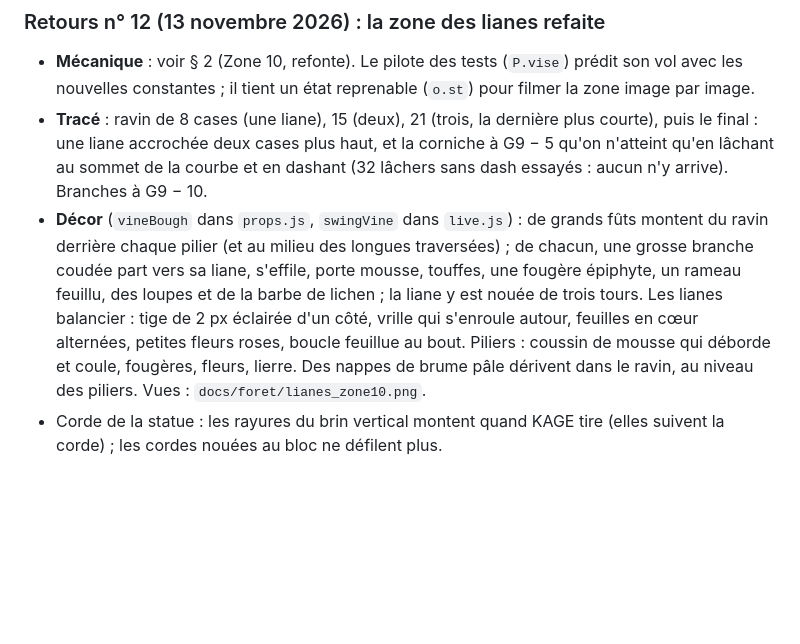
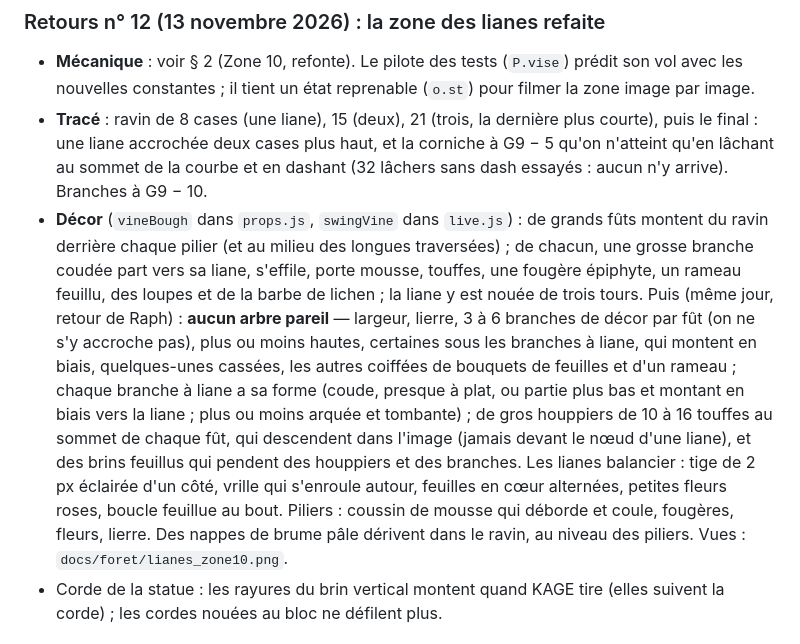
Before and after one commit to Raphgh31/ninja-video-game, a Markdown page: docs/FORET.md, the part around the change. Rendered like a GitHub page; blank space fills up the shorter version.

```diff
--- a/docs/FORET.md
+++ b/docs/FORET.md
@@ -181,7 +181,7 @@ Planches : `docs/foret/arbre_cavites.png`, `docs/foret/arche_racines_avant_apres
 ### Retours n° 12 (13 novembre 2026) : la zone des lianes refaite
 - **Mécanique** : voir § 2 (Zone 10, refonte). Le pilote des tests (`P.vise`) prédit son vol avec les nouvelles constantes ; il tient un état reprenable (`o.st`) pour filmer la zone image par image.
 - **Tracé** : ravin de 8 cases (une liane), 15 (deux), 21 (trois, la dernière plus courte), puis le final : une liane accrochée deux cases plus haut, et la corniche à G9 − 5 qu'on n'atteint qu'en lâchant au sommet de la courbe et en dashant (32 lâchers sans dash essayés : aucun n'y arrive). Branches à G9 − 10.
-- **Décor** (`vineBough` dans `props.js`, `swingVine` dans `live.js`) : de grands fûts montent du ravin derrière chaque pilier (et au milieu des longues traversées) ; de chacun, une grosse branche coudée part vers sa liane, s'effile, porte mousse, touffes, une fougère épiphyte, un rameau feuillu, des loupes et de la barbe de lichen ; la liane y est nouée de trois tours. Les lianes balancier : tige de 2 px éclairée d'un côté, vrille qui s'enroule autour, feuilles en cœur alternées, petites fleurs roses, boucle feuillue au bout. Piliers : coussin de mousse qui déborde et coule, fougères, fleurs, lierre. Des nappes de brume pâle dérivent dans le ravin, au niveau des piliers. Vues : `docs/foret/lianes_zone10.png`.
+- **Décor** (`vineBough` dans `props.js`, `swingVine` dans `live.js`) : de grands fûts montent du ravin derrière chaque pilier (et au milieu des longues traversées) ; de chacun, une grosse branche coudée part vers sa liane, s'effile, porte mousse, touffes, une fougère épiphyte, un rameau feuillu, des loupes et de la barbe de lichen ; la liane y est nouée de trois tours. Puis (même jour, retour de Raph) : **aucun arbre pareil** — largeur, lierre, 3 à 6 branches de décor par fût (on ne s'y accroche pas), plus ou moins hautes, certaines sous les branches à liane, qui montent en biais, quelques-unes cassées, les autres coiffées de bouquets de feuilles et d'un rameau ; chaque branche à liane a sa forme (coude, presque à plat, ou partie plus bas et montant en biais vers la liane ; plus ou moins arquée et tombante) ; de gros houppiers de 10 à 16 touffes au sommet de chaque fût, qui descendent dans l'image (jamais devant le nœud d'une liane), et des brins feuillus qui pendent des houppiers et des branches. Les lianes balancier : tige de 2 px éclairée d'un côté, vrille qui s'enroule autour, feuilles en cœur alternées, petites fleurs roses, boucle feuillue au bout. Piliers : coussin de mousse qui déborde et coule, fougères, fleurs, lierre. Des nappes de brume pâle dérivent dans le ravin, au niveau des piliers. Vues : `docs/foret/lianes_zone10.png`.
 - Corde de la statue : les rayures du brin vertical montent quand KAGE tire (elles suivent la corde) ; les cordes nouées au bloc ne défilent plus.
 
 ## 9. Reste à faire
```
Also changed, not shown: docs/foret/lianes_zone10.png, 2 other files.
